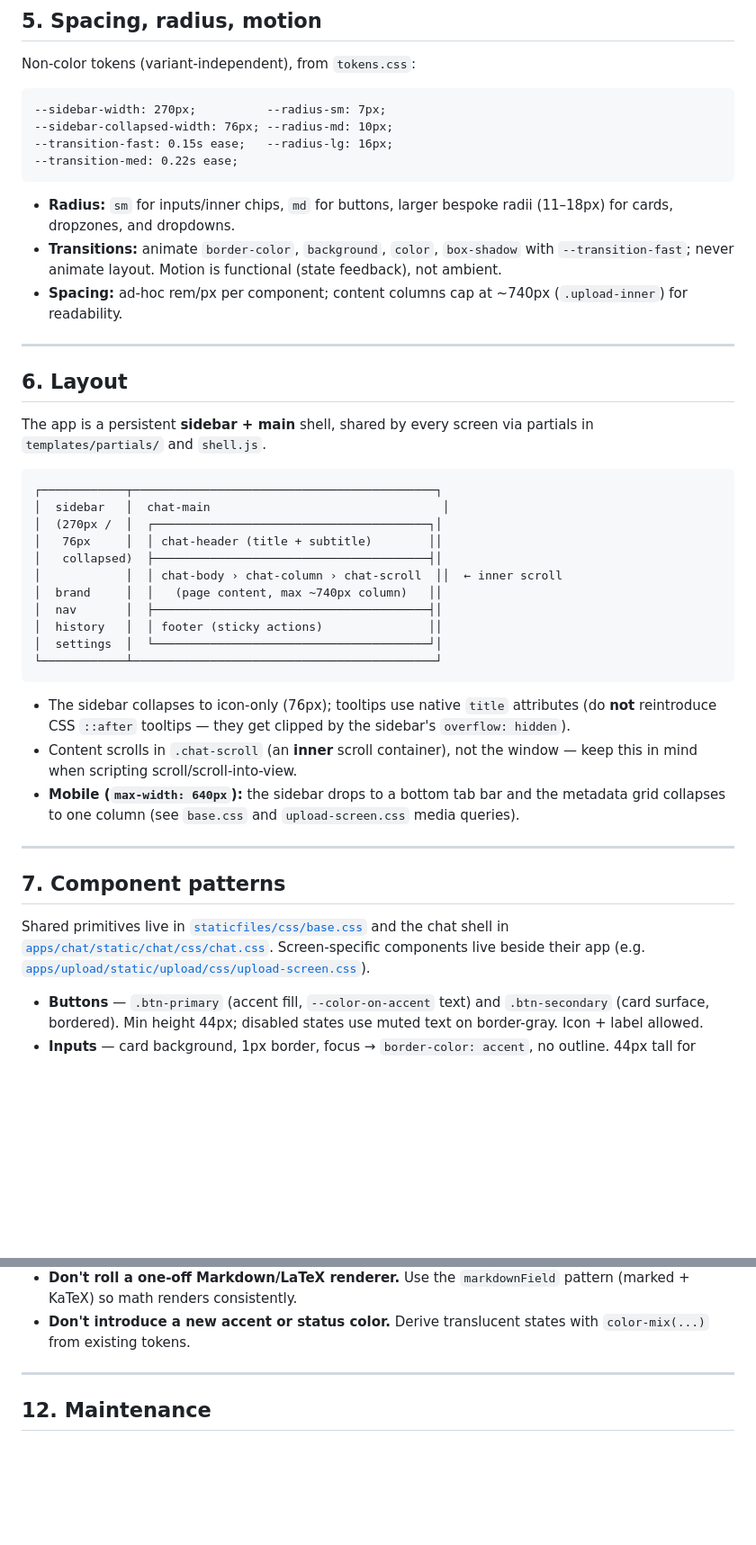
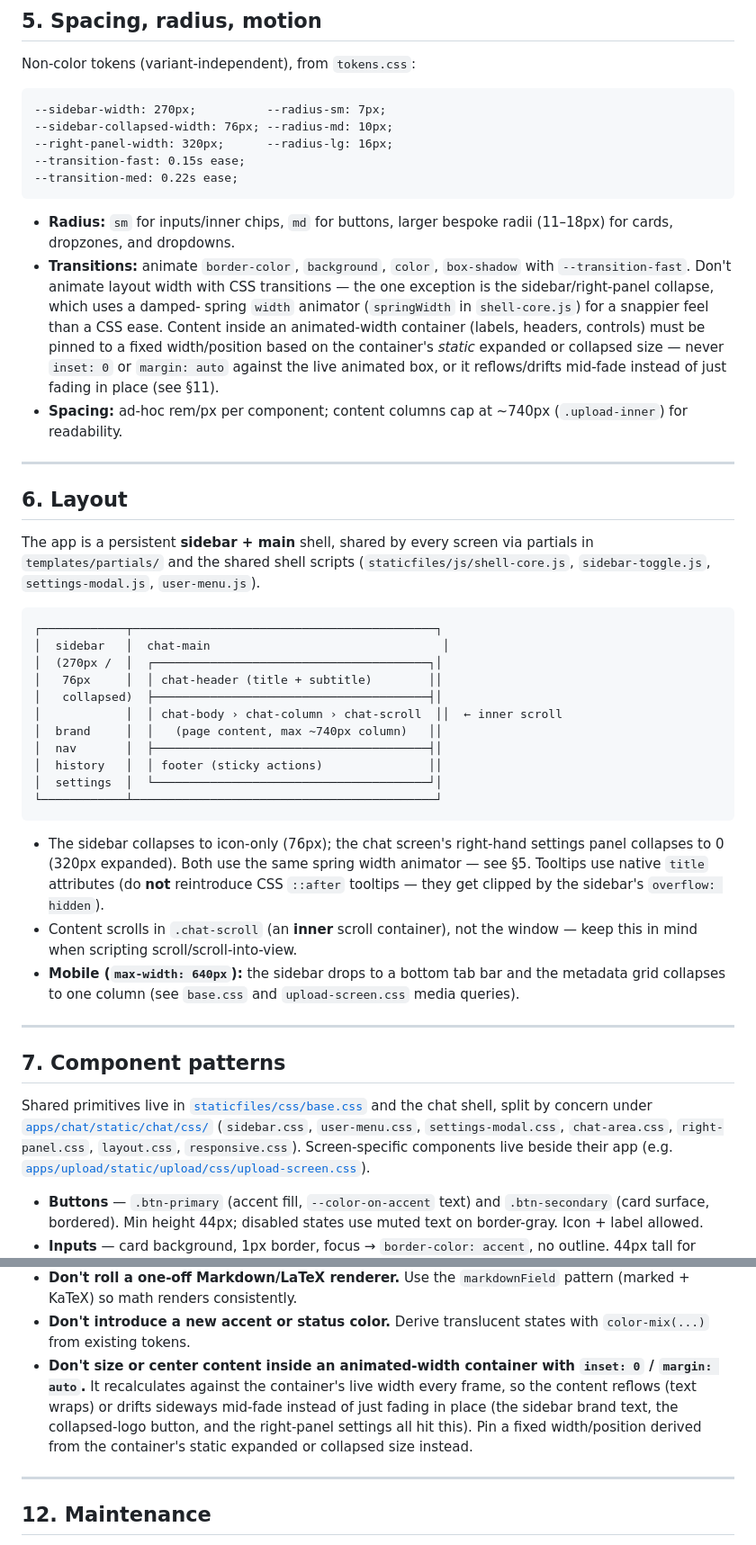
Before and after one commit to matheushrc/exam-gpt, a Markdown page: DESIGN.md, 2 parts joined by grey strips. Shown at 90% size. GitHub-like rendering; blank space fills up the shorter version.

Commit message:
update DESIGN.md for split shell/css files and spring collapse

````diff
--- a/DESIGN.md
+++ b/DESIGN.md
@@ -228,15 +229,22 @@ Non-color tokens (variant-independent), from `tokens.css`:
 ```css.
 --sidebar-width: 270px;          --radius-sm: 7px;
 --sidebar-collapsed-width: 76px; --radius-md: 10px;
---transition-fast: 0.15s ease;   --radius-lg: 16px;
+--right-panel-width: 320px;      --radius-lg: 16px;
+--transition-fast: 0.15s ease;
 --transition-med: 0.22s ease;
 ```
 
 - **Radius:** `sm` for inputs/inner chips, `md` for buttons, larger bespoke radii
   (11–18px) for cards, dropzones, and dropdowns.
 - **Transitions:** animate `border-color`, `background`, `color`, `box-shadow`
-  with `--transition-fast`; never animate layout. Motion is functional (state
-  feedback), not ambient.
+  with `--transition-fast`. Don't animate layout width with CSS transitions —
+  the one exception is the sidebar/right-panel collapse, which uses a damped-
+  spring `width` animator (`springWidth` in `shell-core.js`) for a snappier
+  feel than a CSS ease. Content inside an animated-width container (labels,
+  headers, controls) must be pinned to a fixed width/position based on the
+  container's *static* expanded or collapsed size — never `inset: 0` or
+  `margin: auto` against the live animated box, or it reflows/drifts mid-fade
+  instead of just fading in place (see §11).
 - **Spacing:** ad-hoc rem/px per component; content columns cap at ~740px
   (`.upload-inner`) for readability.
 
@@ -245,7 +253,9 @@ Non-color tokens (variant-independent), from `tokens.css`:
 ## 6. Layout
 
 The app is a persistent **sidebar + main** shell, shared by every screen via
-partials in `templates/partials/` and `shell.js`.
+partials in `templates/partials/` and the shared shell scripts
+(`staticfiles/js/shell-core.js`, `sidebar-toggle.js`, `settings-modal.js`,
+`user-menu.js`).
 
 ```
 ┌────────────┬───────────────────────────────────────────┐
@@ -261,9 +271,11 @@ partials in `templates/partials/` and `shell.js`.
 └────────────┴───────────────────────────────────────────┘
 ```
 
-- The sidebar collapses to icon-only (76px); tooltips use native `title`
-  attributes (do **not** reintroduce CSS `::after` tooltips — they get clipped by
-  the sidebar's `overflow: hidden`).
+- The sidebar collapses to icon-only (76px); the chat screen's right-hand
+  settings panel collapses to 0 (320px expanded). Both use the same spring
+  width animator — see §5. Tooltips use native `title` attributes (do **not**
+  reintroduce CSS `::after` tooltips — they get clipped by the sidebar's
+  `overflow: hidden`).
 - Content scrolls in `.chat-scroll` (an **inner** scroll container), not the
   window — keep this in mind when scripting scroll/scroll-into-view.
 - **Mobile (`max-width: 640px`):** the sidebar drops to a bottom tab bar and the
@@ -275,9 +287,11 @@ partials in `templates/partials/` and `shell.js`.
 ## 7. Component patterns
 
 Shared primitives live in [`staticfiles/css/base.css`](staticfiles/css/base.css)
-and the chat shell in
-[`apps/chat/static/chat/css/chat.css`](apps/chat/static/chat/css/chat.css).
-Screen-specific components live beside their app (e.g.
+and the chat shell, split by concern under
+[`apps/chat/static/chat/css/`](apps/chat/static/chat/css/) (`sidebar.css`,
+`user-menu.css`, `settings-modal.css`, `chat-area.css`, `right-panel.css`,
+`layout.css`, `responsive.css`). Screen-specific components live beside their
+app (e.g.
 [`apps/upload/static/upload/css/upload-screen.css`](apps/upload/static/upload/css/upload-screen.css)).
 
 - **Buttons** — `.btn-primary` (accent fill, `--color-on-accent` text) and
@@ -376,6 +401,13 @@ Concrete failure modes from real generations and prior bugs. Each is a hard rule
   pattern (marked + KaTeX) so math renders consistently.
 - **Don't introduce a new accent or status color.** Derive translucent states
   with `color-mix(...)` from existing tokens.
+- **Don't size or center content inside an animated-width container with
+  `inset: 0` / `margin: auto`.** It recalculates against the container's live
+  width every frame, so the content reflows (text wraps) or drifts sideways
+  mid-fade instead of just fading in place (the sidebar brand text, the
+  collapsed-logo button, and the right-panel settings all hit this). Pin a
+  fixed width/position derived from the container's static expanded or
+  collapsed size instead.
 
 ---
 
````
Also changed, not shown: other parts of DESIGN.md (+24 -12 lines).
